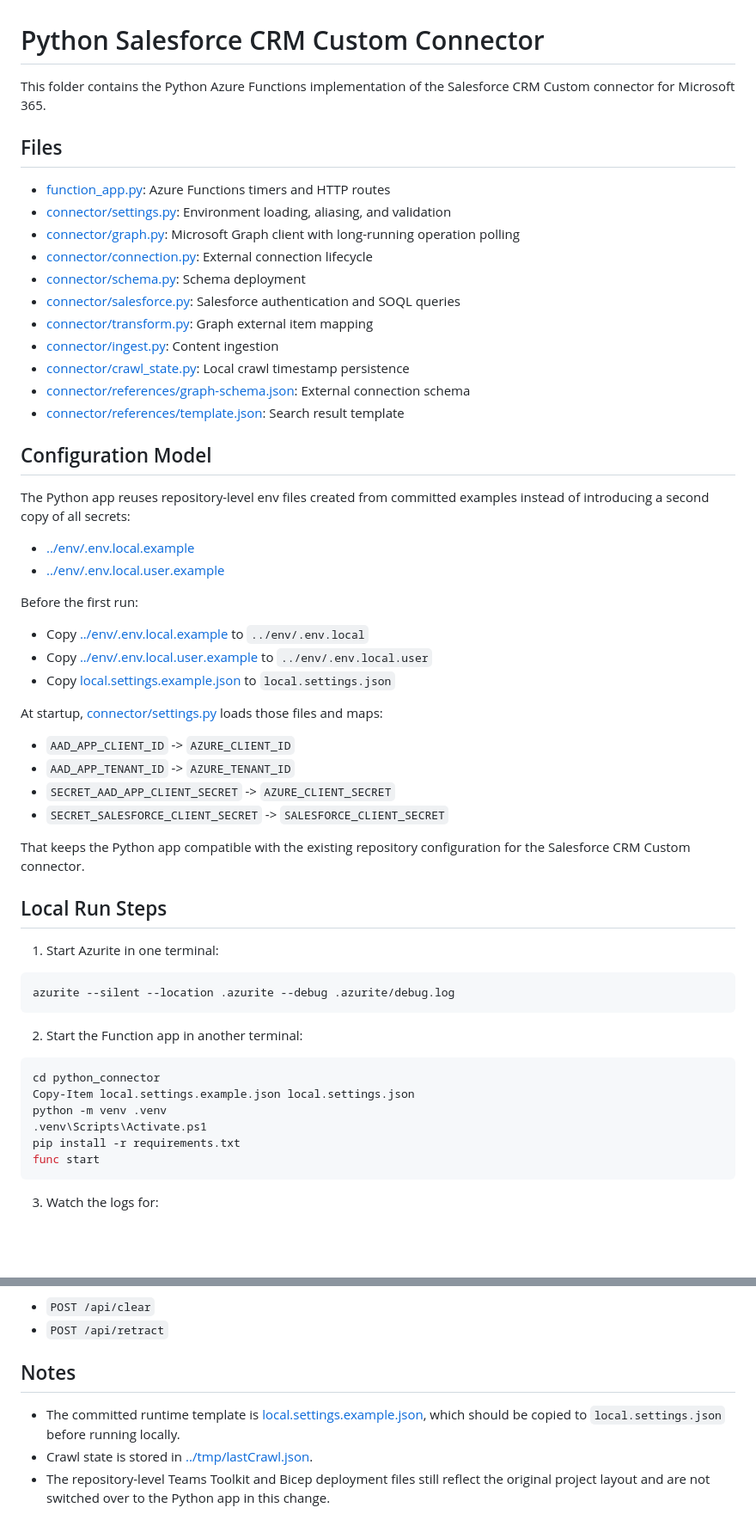
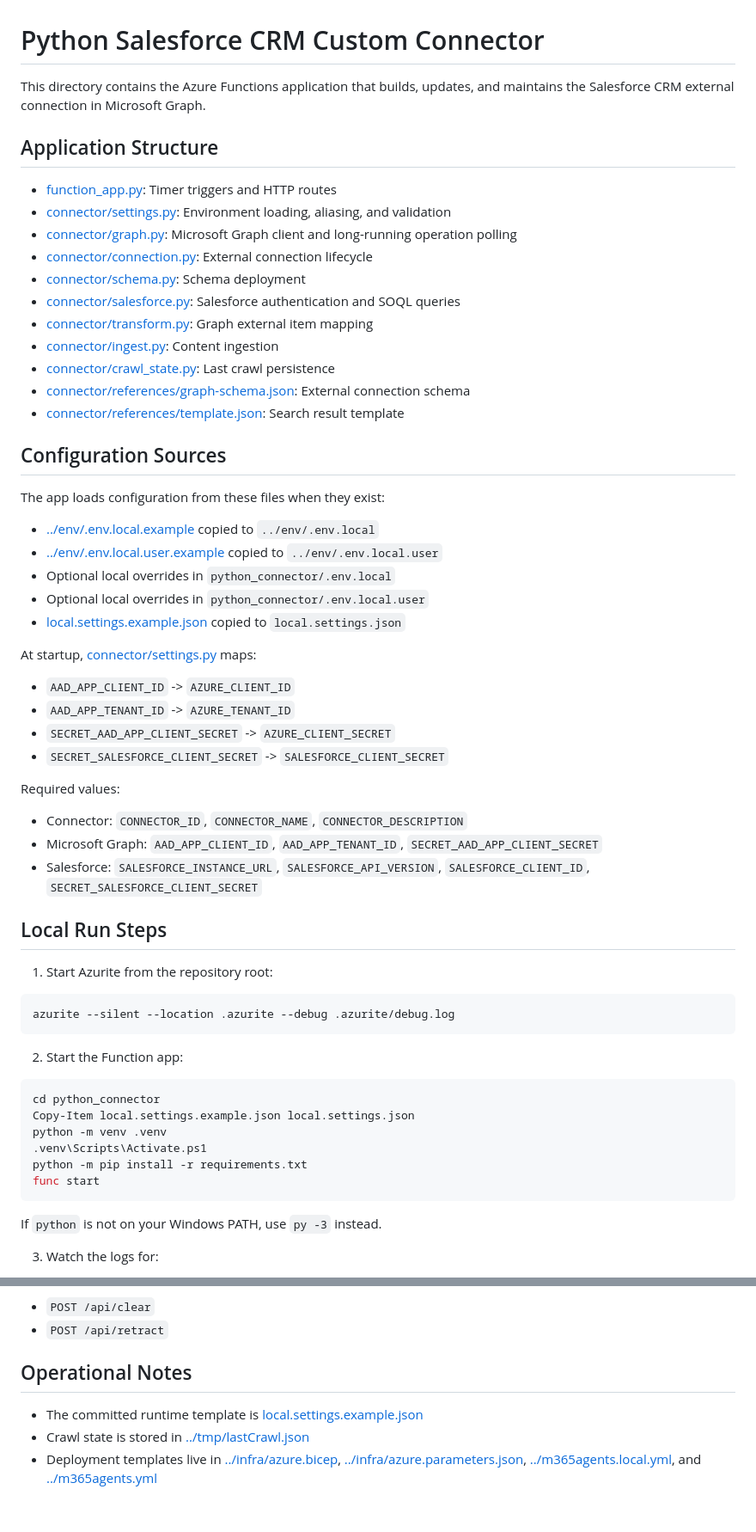
Before and after one commit to microsoft/Salesforce-Custom-Copilot-Connector, a Markdown page: python_connector/README.md, 2 parts joined by grey strips. Shown at 86% size. Drawn GitHub-style; blank space fills up the shorter version.

````diff
--- a/python_connector/README.md
+++ b/python_connector/README.md
@@ -1,61 +1,64 @@
 # Python Salesforce CRM Custom Connector
 
-This folder contains the Python Azure Functions implementation of the Salesforce CRM Custom connector for Microsoft 365.
+This directory contains the Azure Functions application that builds, updates, and maintains the Salesforce CRM external connection in Microsoft Graph.
 
-## Files
+## Application Structure
 
-- [function_app.py](function_app.py): Azure Functions timers and HTTP routes
+- [function_app.py](function_app.py): Timer triggers and HTTP routes
 - [connector/settings.py](connector/settings.py): Environment loading, aliasing, and validation
-- [connector/graph.py](connector/graph.py): Microsoft Graph client with long-running operation polling
+- [connector/graph.py](connector/graph.py): Microsoft Graph client and long-running operation polling
 - [connector/connection.py](connector/connection.py): External connection lifecycle
 - [connector/schema.py](connector/schema.py): Schema deployment
 - [connector/salesforce.py](connector/salesforce.py): Salesforce authentication and SOQL queries
 - [connector/transform.py](connector/transform.py): Graph external item mapping
 - [connector/ingest.py](connector/ingest.py): Content ingestion
-- [connector/crawl_state.py](connector/crawl_state.py): Local crawl timestamp persistence
+- [connector/crawl_state.py](connector/crawl_state.py): Last crawl persistence
 - [connector/references/graph-schema.json](connector/references/graph-schema.json): External connection schema
 - [connector/references/template.json](connector/references/template.json): Search result template
 
-## Configuration Model
+## Configuration Sources
 
-The Python app reuses repository-level env files created from committed examples instead of introducing a second copy of all secrets:
+The app loads configuration from these files when they exist:
 
-- [../env/.env.local.example](../env/.env.local.example)
-- [../env/.env.local.user.example](../env/.env.local.user.example)
+- [../env/.env.local.example](../env/.env.local.example) copied to `../env/.env.local`
+- [../env/.env.local.user.example](../env/.env.local.user.example) copied to `../env/.env.local.user`
+- Optional local overrides in `python_connector/.env.local`
+- Optional local overrides in `python_connector/.env.local.user`
+- [local.settings.example.json](local.settings.example.json) copied to `local.settings.json`
 
-Before the first run:
-
-- Copy [../env/.env.local.example](../env/.env.local.example) to `../env/.env.local`
-- Copy [../env/.env.local.user.example](../env/.env.local.user.example) to `../env/.env.local.user`
-- Copy [local.settings.example.json](local.settings.example.json) to `local.settings.json`
-
-At startup, [connector/settings.py](connector/settings.py) loads those files and maps:
+At startup, [connector/settings.py](connector/settings.py) maps:
 
 - `AAD_APP_CLIENT_ID` -> `AZURE_CLIENT_ID`
 - `AAD_APP_TENANT_ID` -> `AZURE_TENANT_ID`
 - `SECRET_AAD_APP_CLIENT_SECRET` -> `AZURE_CLIENT_SECRET`
 - `SECRET_SALESFORCE_CLIENT_SECRET` -> `SALESFORCE_CLIENT_SECRET`
 
-That keeps the Python app compatible with the existing repository configuration for the Salesforce CRM Custom connector.
+Required values:
+
+- Connector: `CONNECTOR_ID`, `CONNECTOR_NAME`, `CONNECTOR_DESCRIPTION`
+- Microsoft Graph: `AAD_APP_CLIENT_ID`, `AAD_APP_TENANT_ID`, `SECRET_AAD_APP_CLIENT_SECRET`
+- Salesforce: `SALESFORCE_INSTANCE_URL`, `SALESFORCE_API_VERSION`, `SALESFORCE_CLIENT_ID`, `SECRET_SALESFORCE_CLIENT_SECRET`
 
 ## Local Run Steps
 
-1. Start Azurite in one terminal:
+1. Start Azurite from the repository root:
 
 ```powershell
 azurite --silent --location .azurite --debug .azurite/debug.log
 ```
 
-2. Start the Function app in another terminal:
+2. Start the Function app:
 
 ```powershell
 cd python_connector
 Copy-Item local.settings.example.json local.settings.json
 python -m venv .venv
 .venv\Scripts\Activate.ps1
-pip install -r requirements.txt
+python -m pip install -r requirements.txt
 func start
 ```
+
+If `python` is not on your Windows PATH, use `py -3` instead.
 
 3. Watch the logs for:
 
@@ -80,8 +83,8 @@ Use [api.http](api.http) against the local host:
 - `POST /api/clear`
 - `POST /api/retract`
 
-## Notes
+## Operational Notes
 
-- The committed runtime template is [local.settings.example.json](local.settings.example.json), which should be copied to `local.settings.json` before running locally.
-- Crawl state is stored in [../tmp/lastCrawl.json](../tmp/lastCrawl.json).
-- The repository-level Teams Toolkit and Bicep deployment files still reflect the original project layout and are not switched over to the Python app in this change.
+- The committed runtime template is [local.settings.example.json](local.settings.example.json)
+- Crawl state is stored in [../tmp/lastCrawl.json](../tmp/lastCrawl.json)
+- Deployment templates live in [../infra/azure.bicep](../infra/azure.bicep), [../infra/azure.parameters.json](../infra/azure.parameters.json), [../m365agents.local.yml](../m365agents.local.yml), and [../m365agents.yml](../m365agents.yml)
````
Also changed, not shown: DEMO_SCRIPT.md (+4 -4 lines), README.md (+55 -47 lines).
